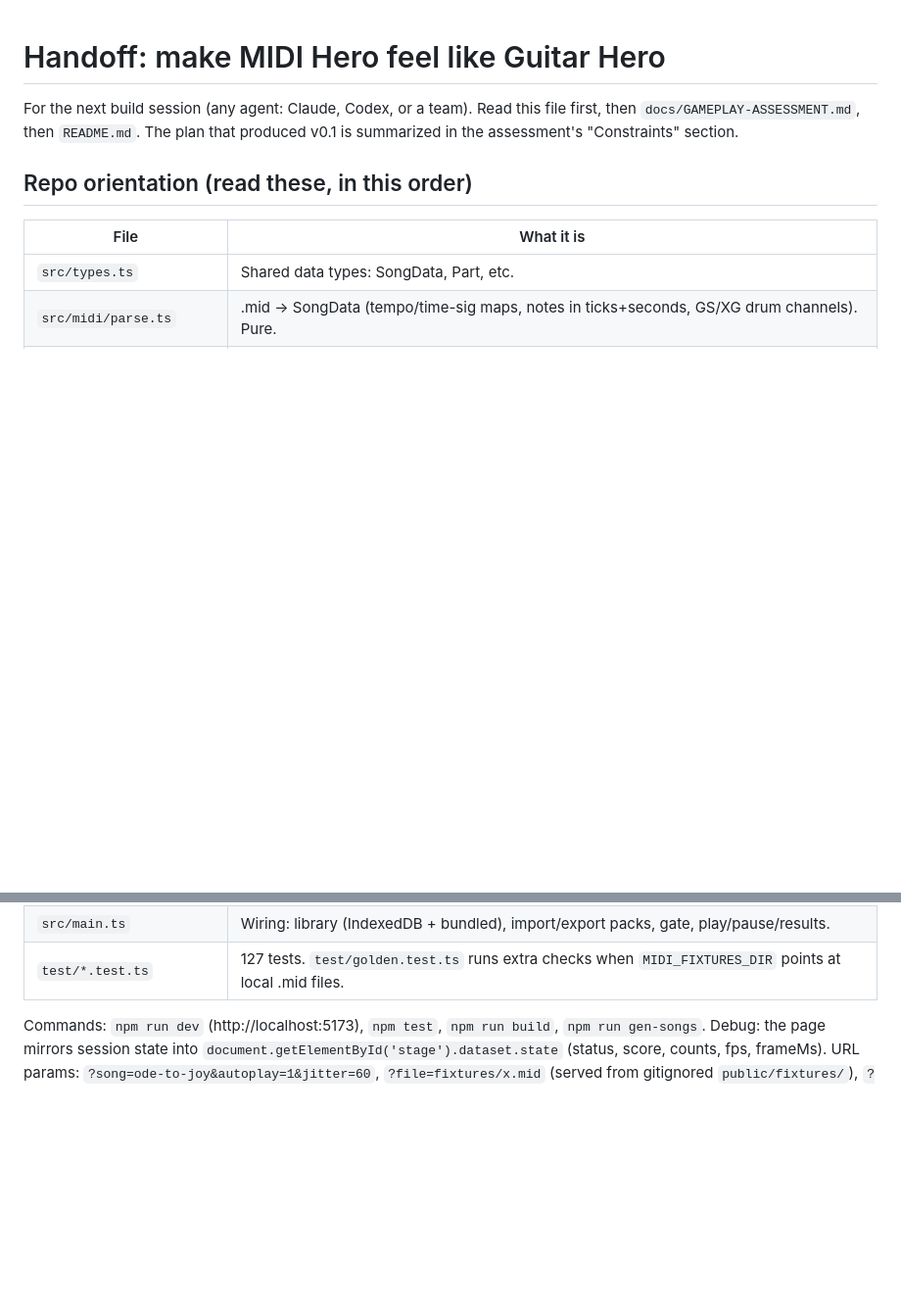
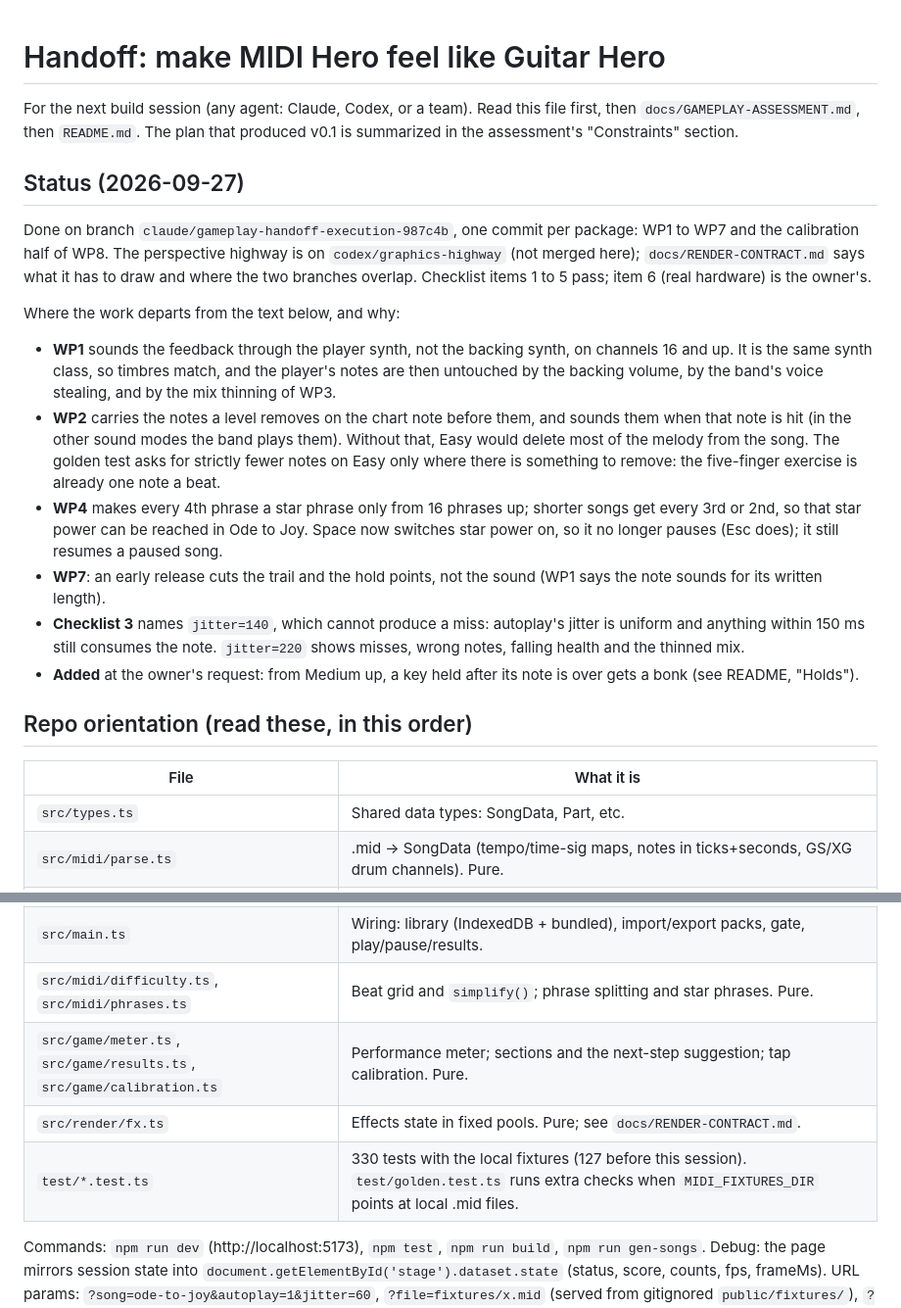
Before and after one commit to jts-nyc/MIDI-HERO, a Markdown page: docs/HANDOFF-gameplay.md, 2 parts joined by grey strips. Shown at 98% size. GitHub-like rendering; blank space fills up the shorter version.

```diff
--- a/docs/HANDOFF-gameplay.md
+++ b/docs/HANDOFF-gameplay.md
@@ -3,6 +3,33 @@
 For the next build session (any agent: Claude, Codex, or a team). Read this file first, then
 `docs/GAMEPLAY-ASSESSMENT.md`, then `README.md`. The plan that produced v0.1 is summarized in
 the assessment's "Constraints" section.
+
+## Status (2026-09-27)
+
+Done on branch `claude/gameplay-handoff-execution-987c4b`, one commit per package: WP1 to WP7
+and the calibration half of WP8. The perspective highway is on `codex/graphics-highway`
+(not merged here); `docs/RENDER-CONTRACT.md` says what it has to draw and where the two branches
+overlap. Checklist items 1 to 5 pass; item 6 (real hardware) is the owner's.
+
+Where the work departs from the text below, and why:
+
+- **WP1** sounds the feedback through the player synth, not the backing synth, on channels 16 and
+  up. It is the same synth class, so timbres match, and the player's notes are then untouched by
+  the backing volume, by the band's voice stealing, and by the mix thinning of WP3.
+- **WP2** carries the notes a level removes on the chart note before them, and sounds them when
+  that note is hit (in the other sound modes the band plays them). Without that, Easy would
+  delete most of the melody from the song. The golden test asks for strictly fewer notes on Easy
+  only where there is something to remove: the five-finger exercise is already one note a beat.
+- **WP4** makes every 4th phrase a star phrase only from 16 phrases up; shorter songs get every
+  3rd or 2nd, so that star power can be reached in Ode to Joy. Space now switches star power on,
+  so it no longer pauses (Esc does); it still resumes a paused song.
+- **WP7**: an early release cuts the trail and the hold points, not the sound (WP1 says the note
+  sounds for its written length).
+- **Checklist 3** names `jitter=140`, which cannot produce a miss: autoplay's jitter is uniform
+  and anything within 150 ms still consumes the note. `jitter=220` shows misses, wrong notes,
+  falling health and the thinned mix.
+- **Added** at the owner's request: from Medium up, a key held after its note is over gets a
+  bonk (see README, "Holds").
 
 ## Repo orientation (read these, in this order)
 
@@ -22,7 +49,10 @@ the assessment's "Constraints" section.
 | `src/render/layout.ts` | Key columns; display range snapped to C. |
 | `src/ui/screens.ts` | DOM overlays (first run, song select, part picker, gate, pause, results, settings). |
 | `src/main.ts` | Wiring: library (IndexedDB + bundled), import/export packs, gate, play/pause/results. |
-| `test/*.test.ts` | 127 tests. `test/golden.test.ts` runs extra checks when `MIDI_FIXTURES_DIR` points at local .mid files. |
+| `src/midi/difficulty.ts`, `src/midi/phrases.ts` | Beat grid and `simplify()`; phrase splitting and star phrases. Pure. |
+| `src/game/meter.ts`, `src/game/results.ts`, `src/game/calibration.ts` | Performance meter; sections and the next-step suggestion; tap calibration. Pure. |
+| `src/render/fx.ts` | Effects state in fixed pools. Pure; see `docs/RENDER-CONTRACT.md`. |
+| `test/*.test.ts` | 330 tests with the local fixtures (127 before this session). `test/golden.test.ts` runs extra checks when `MIDI_FIXTURES_DIR` points at local .mid files. |
 
 Commands: `npm run dev` (http://localhost:5173), `npm test`, `npm run build`, `npm run gen-songs`.
 Debug: the page mirrors session state into `document.getElementById('stage').dataset.state`
```
Also changed, not shown: README.md (+40 -2 lines), docs/RENDER-CONTRACT.md (added, +69 -0 lines).
